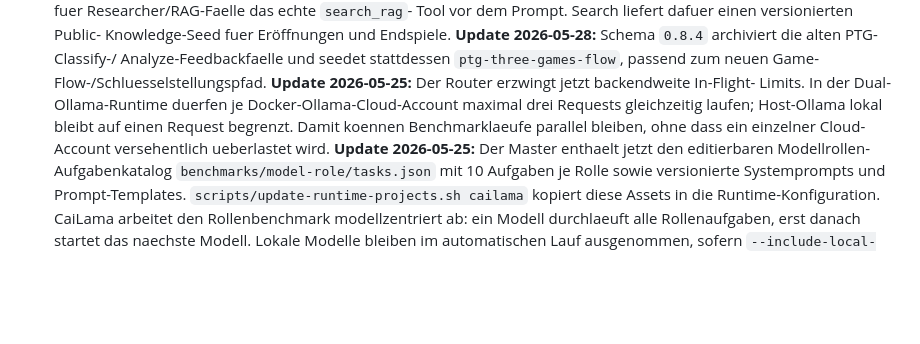
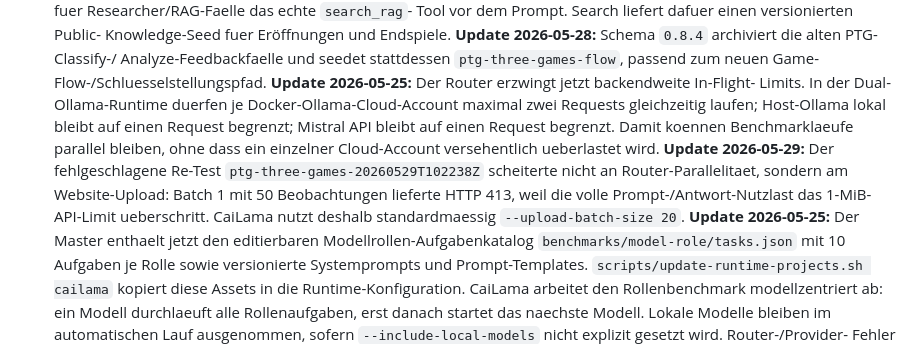
Before and after one commit to TotoBa/CaiLama-Master, a Markdown page: TODO.md, the part around the change. Rendered like a GitHub page; blank space fills up the shorter version.

```diff
--- a/TODO.md
+++ b/TODO.md
@@ -248,9 +248,15 @@ Vor Arbeitsbeginn lesen:
   zum neuen Game-Flow-/Schluesselstellungspfad.
   **Update 2026-05-25:** Der Router erzwingt jetzt backendweite In-Flight-
   Limits. In der Dual-Ollama-Runtime duerfen je Docker-Ollama-Cloud-Account
-  maximal drei Requests gleichzeitig laufen; Host-Ollama lokal bleibt auf
-  einen Request begrenzt. Damit koennen Benchmarklaeufe parallel bleiben, ohne
-  dass ein einzelner Cloud-Account versehentlich ueberlastet wird.
+  maximal zwei Requests gleichzeitig laufen; Host-Ollama lokal bleibt auf
+  einen Request begrenzt; Mistral API bleibt auf einen Request begrenzt.
+  Damit koennen Benchmarklaeufe parallel bleiben, ohne dass ein einzelner
+  Cloud-Account versehentlich ueberlastet wird.
+  **Update 2026-05-29:** Der fehlgeschlagene Re-Test
+  `ptg-three-games-20260529T102238Z` scheiterte nicht an Router-Parallelitaet,
+  sondern am Website-Upload: Batch 1 mit 50 Beobachtungen lieferte HTTP 413,
+  weil die volle Prompt-/Antwort-Nutzlast das 1-MiB-API-Limit ueberschritt.
+  CaiLama nutzt deshalb standardmaessig `--upload-batch-size 20`.
   **Update 2026-05-25:** Der Master enthaelt jetzt den editierbaren
   Modellrollen-Aufgabenkatalog `benchmarks/model-role/tasks.json` mit 10
   Aufgaben je Rolle sowie versionierte Systemprompts und Prompt-Templates.
```
Also changed, not shown: docs/benchmarks.md (+7 -2 lines).
